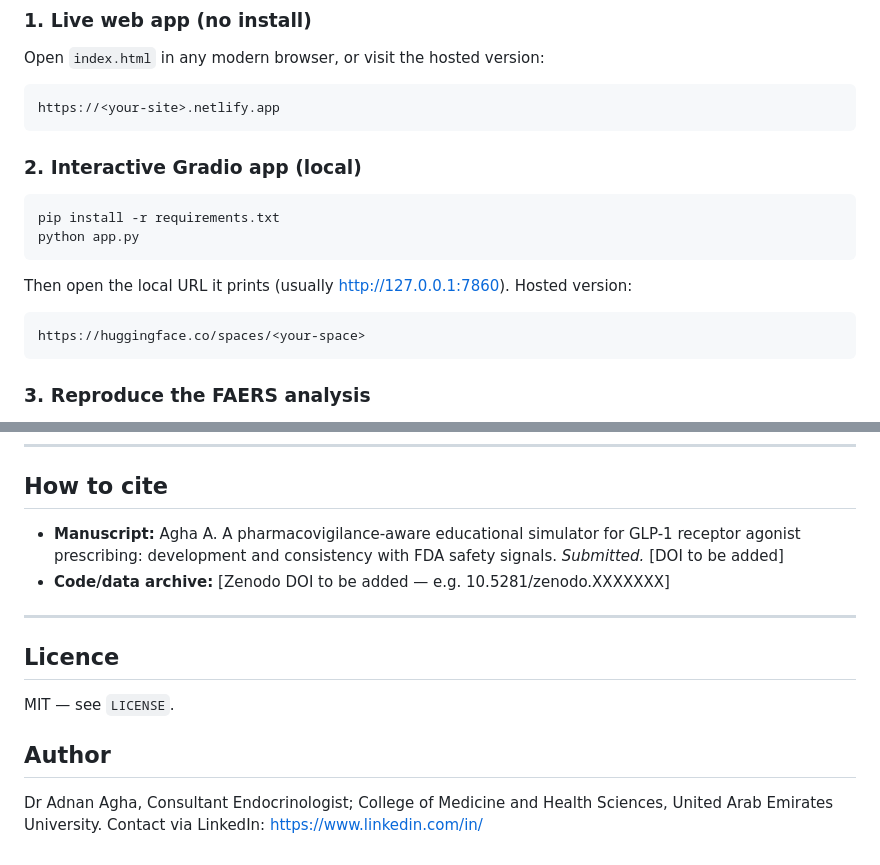
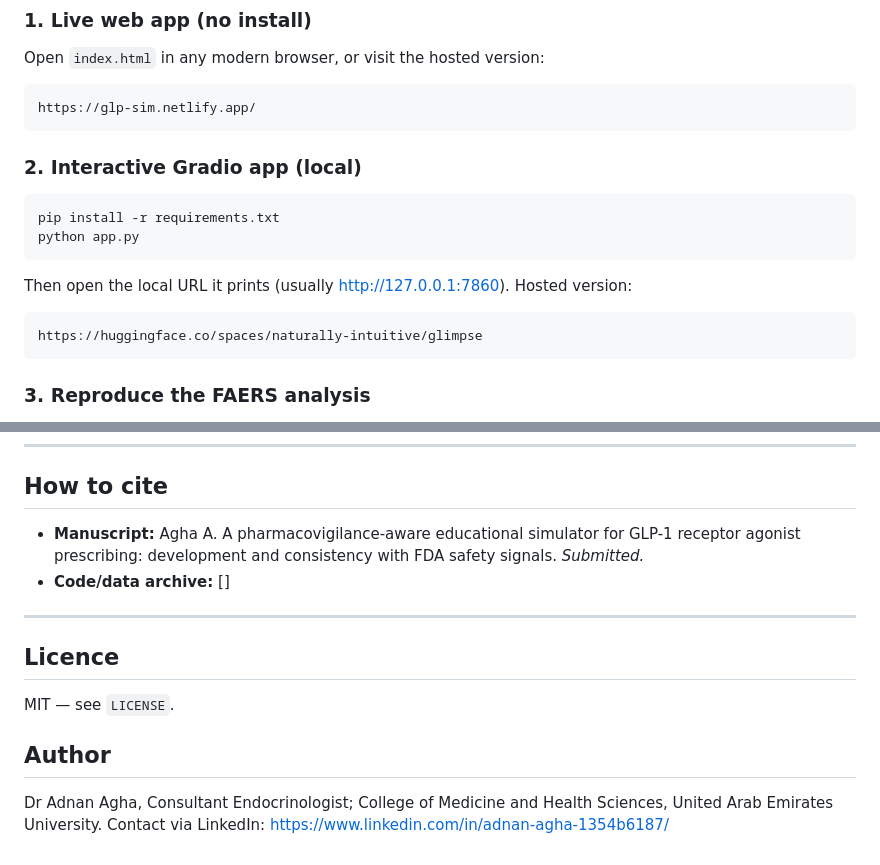
Before and after one commit to Dradnanagha/GLimpSE, a Markdown page: README.md, 2 parts joined by grey strips. GitHub-like rendering.

```diff
--- a/README.md
+++ b/README.md
@@ -35,7 +35,7 @@ Two parts:
 ### 1. Live web app (no install)
 Open `index.html` in any modern browser, or visit the hosted version:
 
-    https://<your-site>.netlify.app
+    https://glp-sim.netlify.app/
 
 ### 2. Interactive Gradio app (local)
     pip install -r requirements.txt
@@ -43,7 +43,7 @@ Open `index.html` in any modern browser, or visit the hosted version:
 
 Then open the local URL it prints (usually http://127.0.0.1:7860). Hosted version:
 
-    https://huggingface.co/spaces/<your-space>
+    https://huggingface.co/spaces/naturally-intuitive/glimpse
 
 ### 3. Reproduce the FAERS analysis
 The script reads an optional openFDA API key from an environment variable (a key raises the rate limit; the script also runs without one). **Never commit your key** — it is read from the environment, not the code.
@@ -91,8 +91,8 @@ All magnitudes are illustrative trial-derived anchors. The real-world toggle att
 
 ## How to cite
 
-- **Manuscript:** Agha A. A pharmacovigilance-aware educational simulator for GLP-1 receptor agonist prescribing: development and consistency with FDA safety signals. *Submitted.* [DOI to be added]
-- **Code/data archive:** [Zenodo DOI to be added — e.g. 10.5281/zenodo.XXXXXXX]
+- **Manuscript:** Agha A. A pharmacovigilance-aware educational simulator for GLP-1 receptor agonist prescribing: development and consistency with FDA safety signals. *Submitted.*
+- **Code/data archive:** []
 
 ---
 
@@ -102,4 +102,4 @@ MIT — see `LICENSE`.
 
 ## Author
 
-Dr Adnan Agha, Consultant Endocrinologist; College of Medicine and Health Sciences, United Arab Emirates University. Contact via LinkedIn: https://www.linkedin.com/in/<your-handle>
+Dr Adnan Agha, Consultant Endocrinologist; College of Medicine and Health Sciences, United Arab Emirates University. Contact via LinkedIn: https://www.linkedin.com/in/adnan-agha-1354b6187/
```
